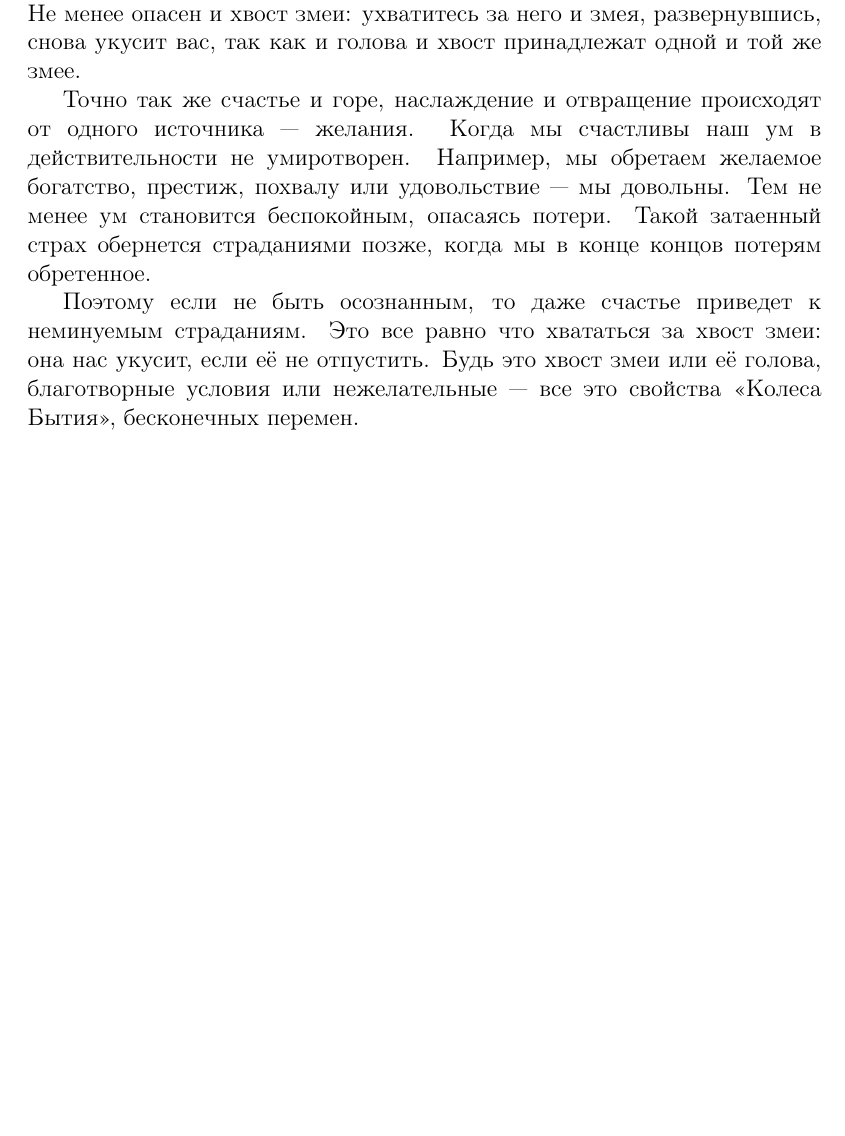
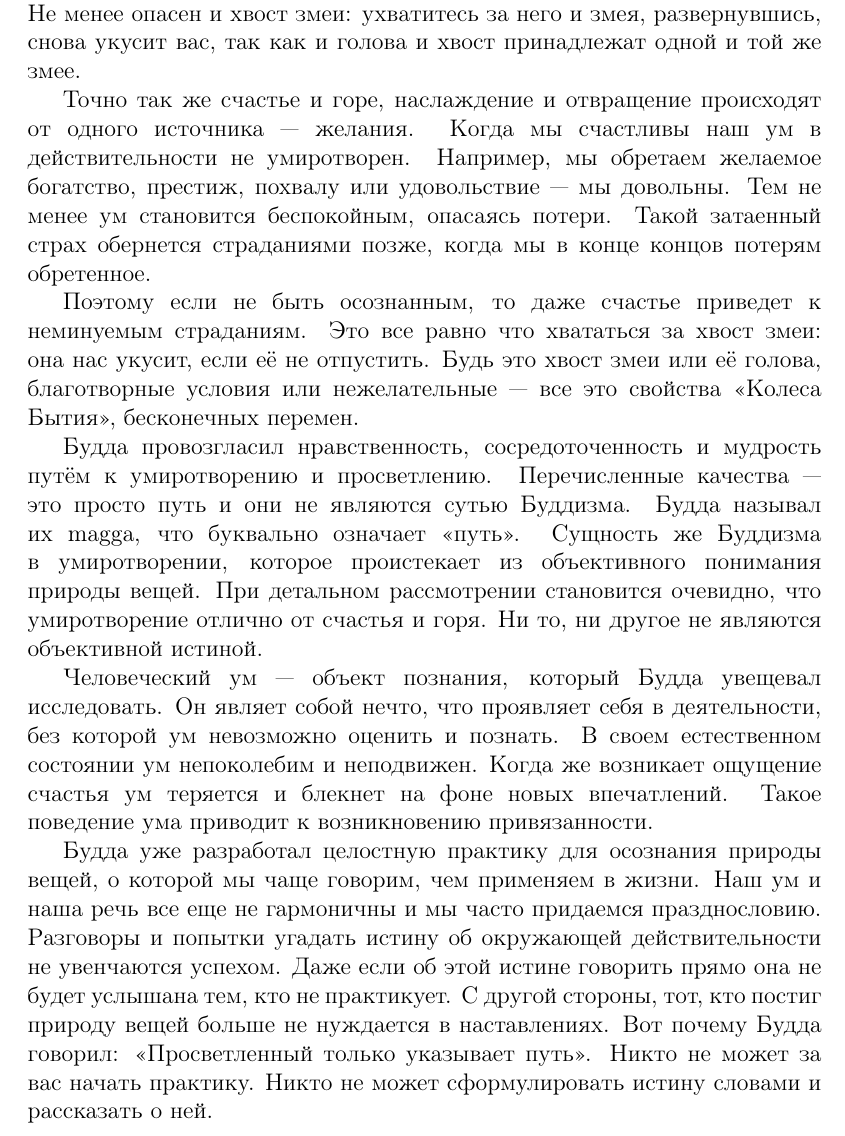
Before and after one commit to TheravadaBookRu/AjahnChahCollectedTeachingsRuVol1, a LaTeX book (AjahnChah.tex, which reads 01chapter.tex): part of page 2 of 2, cut so that both start at the same text, the shorter picture padded with empty space. Compiled offline with pdfLaTeX.

Commit message:
Update 01chapter.tex

```diff
--- a/01chapter.tex
+++ b/01chapter.tex
@@ -17,3 +17,9 @@
 Точно так же счастье и горе, наслаждение и отвращение происходят от одного источника — желания. Когда мы счастливы наш ум в действительности не умиротворен. Например, мы обретаем желаемое богатство, престиж, похвалу или удовольствие — мы довольны. Тем не менее ум становится беспокойным, опасаясь потери. Такой затаенный страх обернется страданиями позже, когда мы в конце концов потерям обретенное.
 
 Поэтому если не быть осознанным, то даже счастье приведет к неминуемым страданиям. Это все равно что хвататься за хвост змеи: она нас укусит, если её не отпустить. Будь это хвост змеи или её голова, благотворные условия или нежелательные — все это свойства «Колеса Бытия», бесконечных перемен.
+
+Будда провозгласил нравственность, сосредоточенность и мудрость путём к умиротворению и просветлению. Перечисленные качества — это просто путь и они не являются сутью Буддизма. Будда называл их magga, что буквально означает «путь». Сущность же Буддизма в умиротворении, которое проистекает из объективного понимания природы вещей. При детальном рассмотрении становится очевидно, что умиротворение отлично от счастья и горя. Ни то, ни другое не являются объективной истиной.
+
+Человеческий ум — объект познания, который Будда увещевал исследовать. Он являет собой нечто, что проявляет себя в деятельности, без которой ум невозможно оценить и познать. В своем естественном состоянии ум непоколебим и неподвижен. Когда же возникает ощущение счастья ум теряется и блекнет на фоне новых впечатлений. Такое поведение ума приводит к возникновению привязанности.
+
+Будда уже разработал целостную практику для осознания природы вещей, о которой мы чаще говорим, чем применяем в жизни. Наш ум и наша речь все еще не гармоничны и мы часто придаемся празднословию. Разговоры и попытки угадать истину об окружающей действительности не увенчаются успехом. Даже если об этой истине говорить прямо она не будет услышана тем, кто не практикует. С другой стороны, тот, кто постиг природу вещей больше не нуждается в наставлениях. Вот почему Будда говорил: «Просветленный только указывает путь». Никто не может за вас начать практику. Никто не может сформулировать истину словами и рассказать о ней.
```
